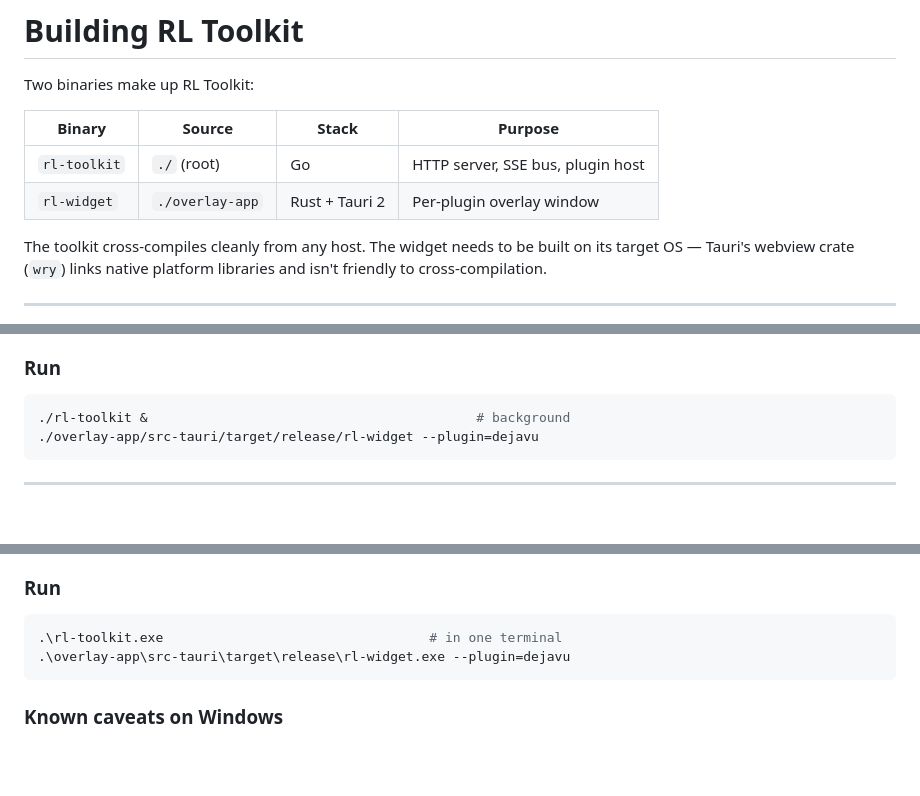
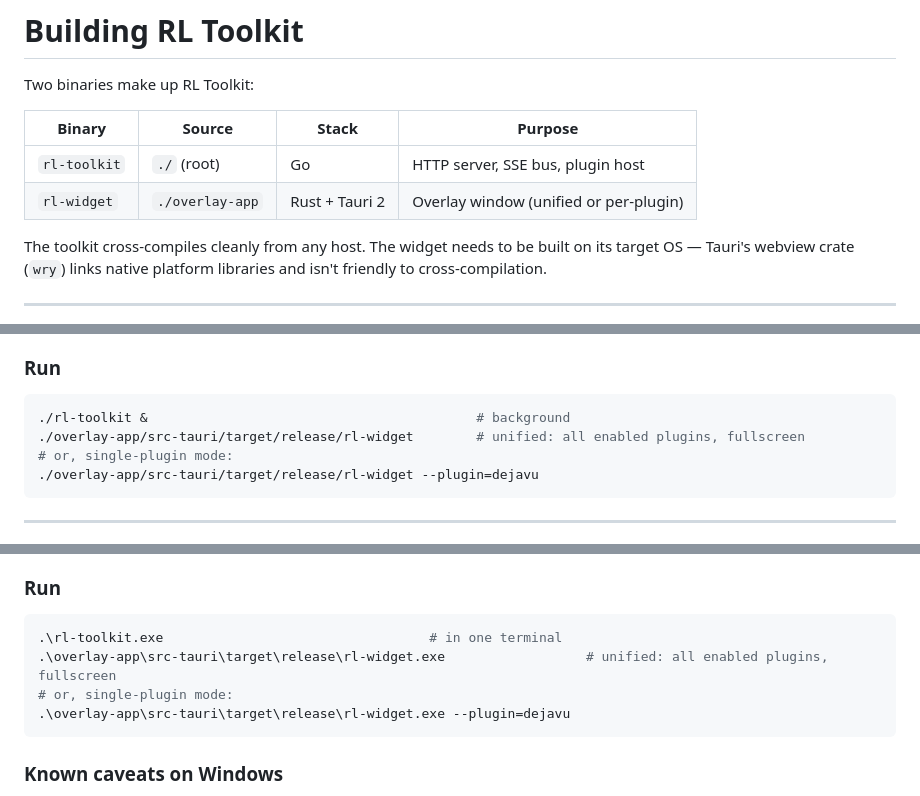
Before and after one commit to s1gh/RLToolkit, a Markdown page: BUILD.md, 3 parts joined by grey strips. GitHub-like rendering; blank space fills up the shorter version.

Commit message:
docs/BUILD: document rl-widget unified mode
The widget no longer requires --plugin. Default invocation opens a
fullscreen click-through window loading the toolkit's /overlay
aggregator (all enabled plugins). --plugin=<name> still works for
the per-plugin window flow.

````diff
--- a/BUILD.md
+++ b/BUILD.md
@@ -5,7 +5,7 @@ Two binaries make up RL Toolkit:
 | Binary       | Source                | Stack            | Purpose                          |
 |--------------|-----------------------|------------------|----------------------------------|
 | `rl-toolkit` | `./` (root)           | Go               | HTTP server, SSE bus, plugin host |
-| `rl-widget`  | `./overlay-app`       | Rust + Tauri 2   | Per-plugin overlay window         |
+| `rl-widget`  | `./overlay-app`       | Rust + Tauri 2   | Overlay window (unified or per-plugin) |
 
 The toolkit cross-compiles cleanly from any host. The widget needs to be
 built on its target OS — Tauri's webview crate (`wry`) links native
@@ -45,6 +45,8 @@ cargo build --release
 
 ```bash
 ./rl-toolkit &                                          # background
+./overlay-app/src-tauri/target/release/rl-widget        # unified: all enabled plugins, fullscreen
+# or, single-plugin mode:
 ./overlay-app/src-tauri/target/release/rl-widget --plugin=dejavu
 ```
 
@@ -107,6 +109,8 @@ Both produce identical binaries.
 
 ```powershell
 .\rl-toolkit.exe                                  # in one terminal
+.\overlay-app\src-tauri\target\release\rl-widget.exe                  # unified: all enabled plugins, fullscreen
+# or, single-plugin mode:
 .\overlay-app\src-tauri\target\release\rl-widget.exe --plugin=dejavu
 ```
 
````
